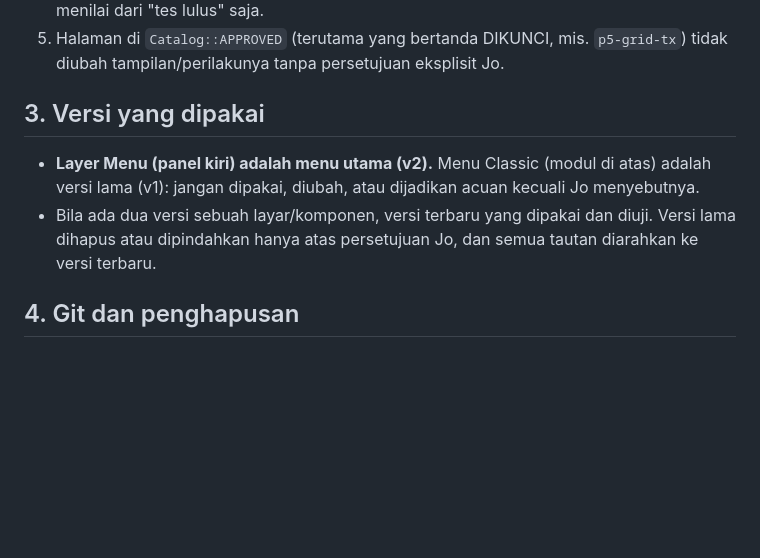
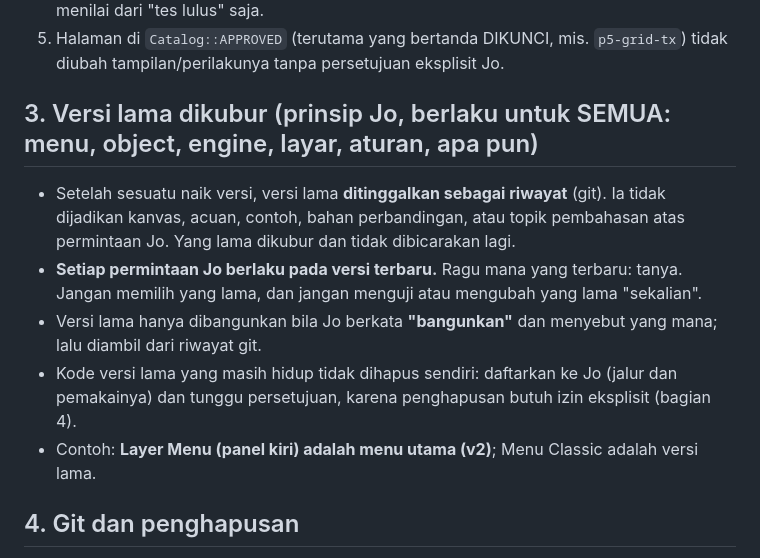
Before and after one commit to 275iwan92/devlib, a Markdown page: CLAUDE.md, the part around the change. Drawn GitHub-style; blank space fills up the shorter version.

Commit message:
CLAUDE.md: prinsip Jo 'versi lama dikubur' (berlaku untuk menu, object, engine, apa pun)
Co-Authored-By: Claude Sonnet 5.5 <noreply@anthropic.com>

```diff
--- a/CLAUDE.md
+++ b/CLAUDE.md
@@ -14,9 +14,12 @@ Aturan sumber ada di `skills/devlib/*.md` (mulai `SKILL.md`; membangun object: `
 4. **Uji di tampilan yang Jo lihat:** Chrome Jo (Claude in Chrome, tab baru) selain browser bawaan. Pengaturan tersimpan di browser Jo (`localStorage dl-theme`, `dl-density`, `dl-font-scale`, cookie `dl_menu`, `dl_lang`) menimpa bawaan situs, jadi periksa itu. Jangan menilai dari "tes lulus" saja.
 5. Halaman di `Catalog::APPROVED` (terutama yang bertanda DIKUNCI, mis. `p5-grid-tx`) tidak diubah tampilan/perilakunya tanpa persetujuan eksplisit Jo.
 
-## 3. Versi yang dipakai
-- **Layer Menu (panel kiri) adalah menu utama (v2).** Menu Classic (modul di atas) adalah versi lama (v1): jangan dipakai, diubah, atau dijadikan acuan kecuali Jo menyebutnya.
-- Bila ada dua versi sebuah layar/komponen, versi terbaru yang dipakai dan diuji. Versi lama dihapus atau dipindahkan hanya atas persetujuan Jo, dan semua tautan diarahkan ke versi terbaru.
+## 3. Versi lama dikubur (prinsip Jo, berlaku untuk SEMUA: menu, object, engine, layar, aturan, apa pun)
+- Setelah sesuatu naik versi, versi lama **ditinggalkan sebagai riwayat** (git). Ia tidak dijadikan kanvas, acuan, contoh, bahan perbandingan, atau topik pembahasan atas permintaan Jo. Yang lama dikubur dan tidak dibicarakan lagi.
+- **Setiap permintaan Jo berlaku pada versi terbaru.** Ragu mana yang terbaru: tanya. Jangan memilih yang lama, dan jangan menguji atau mengubah yang lama "sekalian".
+- Versi lama hanya dibangunkan bila Jo berkata **"bangunkan"** dan menyebut yang mana; lalu diambil dari riwayat git.
+- Kode versi lama yang masih hidup tidak dihapus sendiri: daftarkan ke Jo (jalur dan pemakainya) dan tunggu persetujuan, karena penghapusan butuh izin eksplisit (bagian 4).
+- Contoh: **Layer Menu (panel kiri) adalah menu utama (v2)**; Menu Classic adalah versi lama.
 
 ## 4. Git dan penghapusan
 - **Jangan push, jangan menulis ulang riwayat, jangan menghapus berkas/folder/branch** sebelum Jo menyetujui secara eksplisit. Setelah disetujui, kerjakan sampai tuntas.
```
